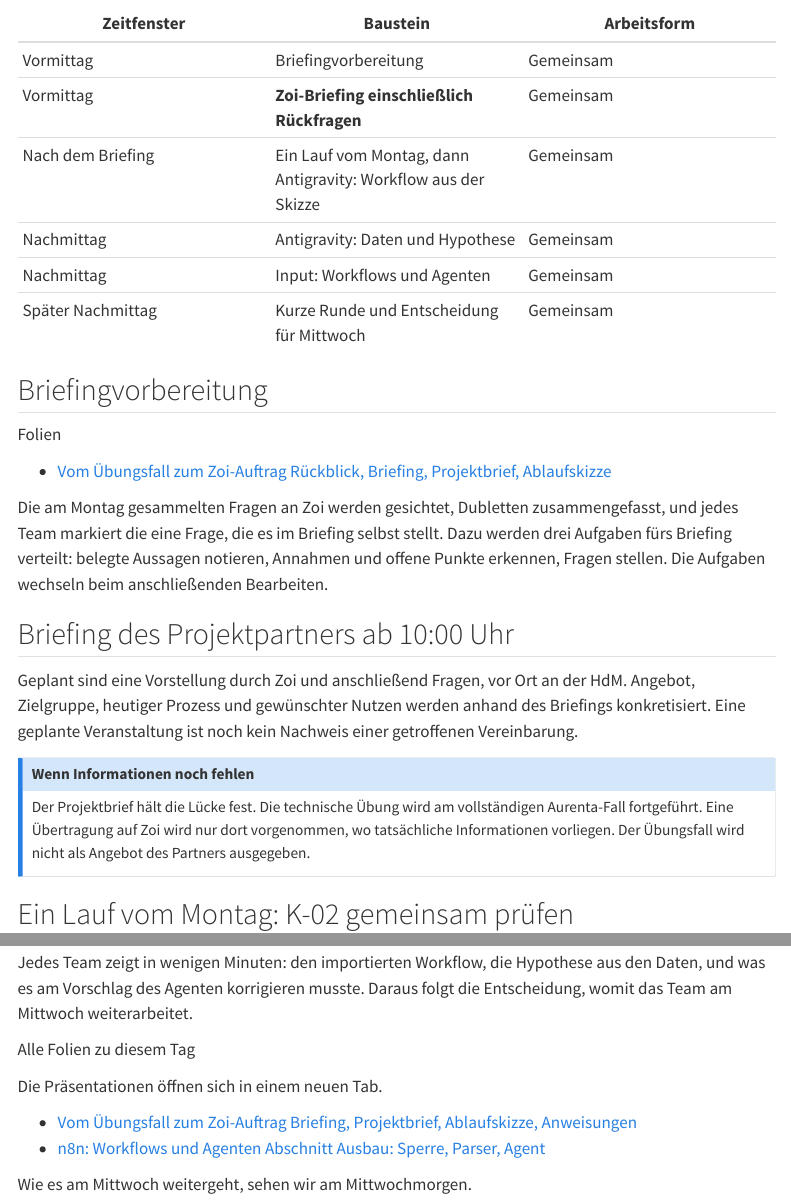
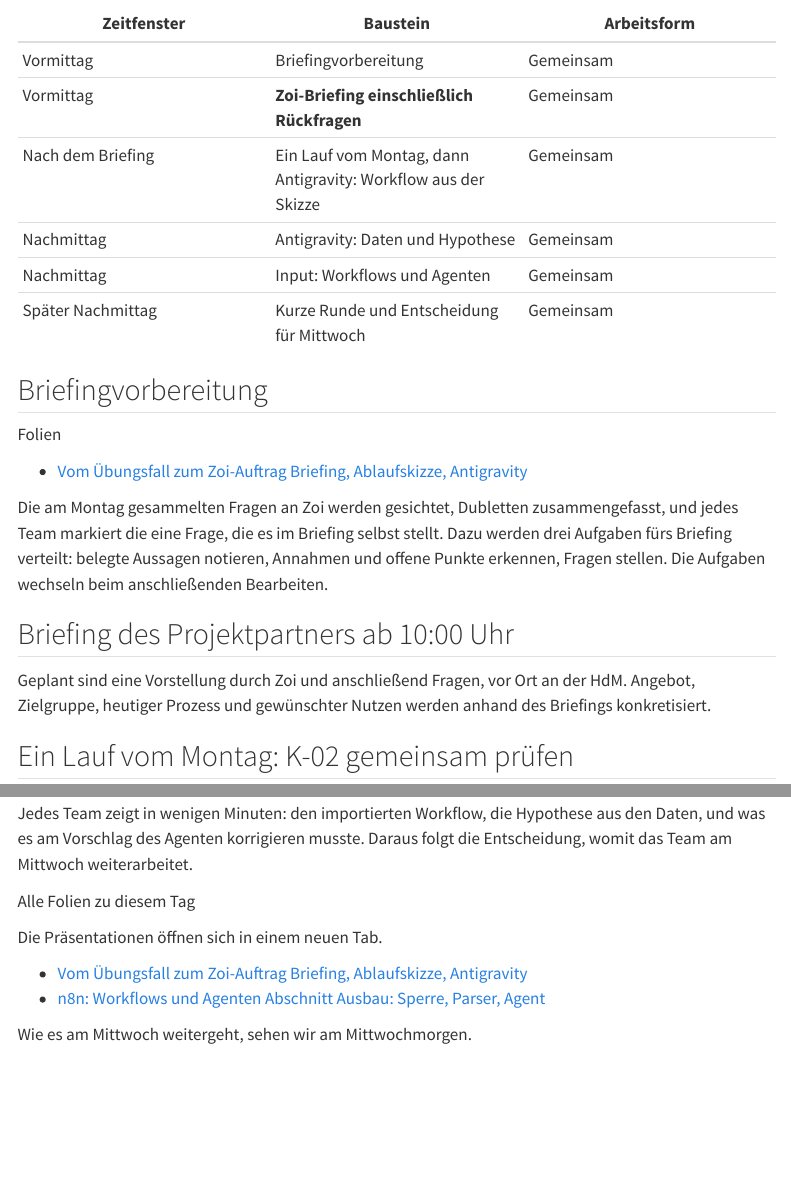
Before and after one commit to kirenz/training-growth-marketing, a Quarto document (tage/dienstag.qmd): the page in a window 1100 px wide, from 540 px down, and a second part further down, joined at a grey line. Rendered offline with R 4.5, knitr and Pandoc in place of Quarto, with nearby package versions; menus at the side of the page are left out.

Commit message:
Dienstag: Hinweise zum Projektbrief entfernt, Verweise auf Startseite und Materialseite angepasst
Co-Authored-By: Claude Fable 5.1 <noreply@anthropic.com>

```diff
--- a/tage/dienstag.qmd
+++ b/tage/dienstag.qmd
@@ -35,18 +35,14 @@ Fest sind Beginn um 09:30 Uhr in Raum I120, das Briefing durch Zoi ab 10:00 Uhr,
 ::: {.folien .folien-inline}
 [Folien]{.folien-label}
 
-<ul><li><a class="folie" href="../slides/tag2-briefing.html" target="_blank" rel="noopener">Vom Übungsfall zum Zoi-Auftrag <span>Rückblick, Briefing, Projektbrief, Ablaufskizze</span></a></li></ul>
+<ul><li><a class="folie" href="../slides/tag2-briefing.html" target="_blank" rel="noopener">Vom Übungsfall zum Zoi-Auftrag <span>Briefing, Ablaufskizze, Antigravity</span></a></li></ul>
 :::
 
 Die am Montag gesammelten Fragen an Zoi werden gesichtet, Dubletten zusammengefasst, und jedes Team markiert die eine Frage, die es im Briefing selbst stellt. Dazu werden drei Aufgaben fürs Briefing verteilt: belegte Aussagen notieren, Annahmen und offene Punkte erkennen, Fragen stellen. Die Aufgaben wechseln beim anschließenden Bearbeiten.
 
 ## Briefing des Projektpartners ab 10:00 Uhr {#briefing}
 
-Geplant sind eine Vorstellung durch Zoi und anschließend Fragen, vor Ort an der HdM. Angebot, Zielgruppe, heutiger Prozess und gewünschter Nutzen werden anhand des Briefings konkretisiert. Eine geplante Veranstaltung ist noch kein Nachweis einer getroffenen Vereinbarung.
-
-::: {.callout-note title="Wenn Informationen noch fehlen"}
-Der Projektbrief hält die Lücke fest. Die technische Übung wird am vollständigen Aurenta-Fall fortgeführt. Eine Übertragung auf Zoi wird nur dort vorgenommen, wo tatsächliche Informationen vorliegen. Der Übungsfall wird nicht als Angebot des Partners ausgegeben.
-:::
+Geplant sind eine Vorstellung durch Zoi und anschließend Fragen, vor Ort an der HdM. Angebot, Zielgruppe, heutiger Prozess und gewünschter Nutzen werden anhand des Briefings konkretisiert.
 
 ## Ein Lauf vom Montag: K-02 gemeinsam prüfen {#rueckblick}
 
@@ -115,7 +111,7 @@ Jedes Team zeigt in wenigen Minuten: den importierten Workflow, die Hypothese au
 Die Präsentationen öffnen sich in einem neuen Tab.
 
 <ul>
-<li><a class="folie" href="../slides/tag2-briefing.html" target="_blank" rel="noopener">Vom Übungsfall zum Zoi-Auftrag <span>Briefing, Projektbrief, Ablaufskizze, Anweisungen</span></a></li>
+<li><a class="folie" href="../slides/tag2-briefing.html" target="_blank" rel="noopener">Vom Übungsfall zum Zoi-Auftrag <span>Briefing, Ablaufskizze, Antigravity</span></a></li>
 <li><a class="folie" href="../slides/n8n-workflows.html" target="_blank" rel="noopener">n8n: Workflows und Agenten <span>Abschnitt Ausbau: Sperre, Parser, Agent</span></a></li>
 </ul>
 :::
```
Also changed, not shown: index.qmd (+1 -1 lines), materialien.qmd (+2 -2 lines).
